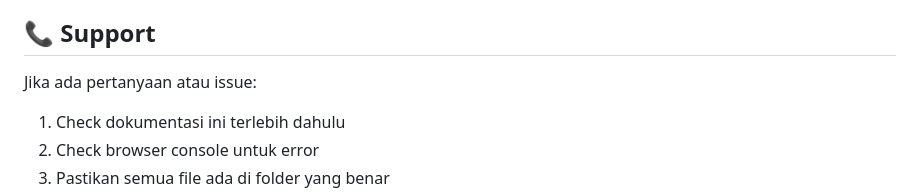
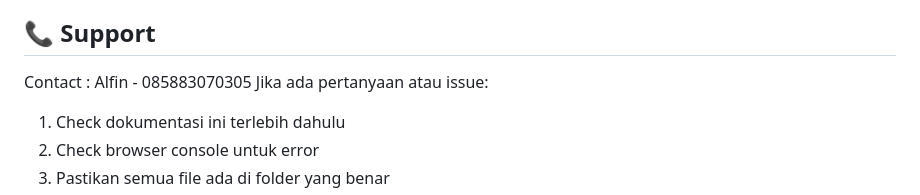
Before and after one commit to aalfinarrahman/mp-development, a Markdown page: README.md, the part around the change. Drawn GitHub-style.

```diff
--- a/README.md
+++ b/README.md
@@ -261,7 +261,7 @@ script.js
    - Pastikan script.js ter-load
 
 ## 📞 Support
-
+Contact : Alfin - 085883070305
 Jika ada pertanyaan atau issue:
 1. Check dokumentasi ini terlebih dahulu
 2. Check browser console untuk error
```
